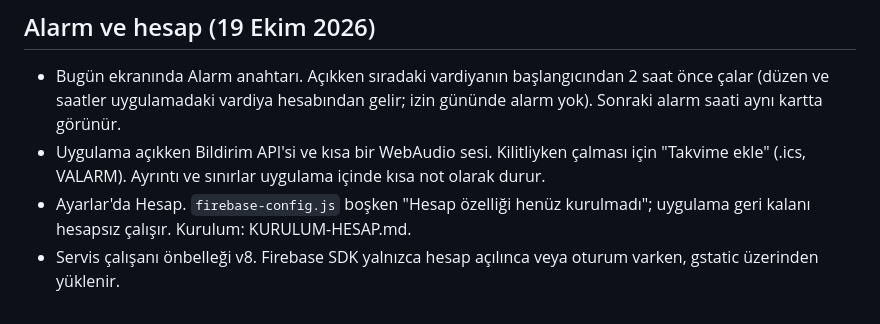
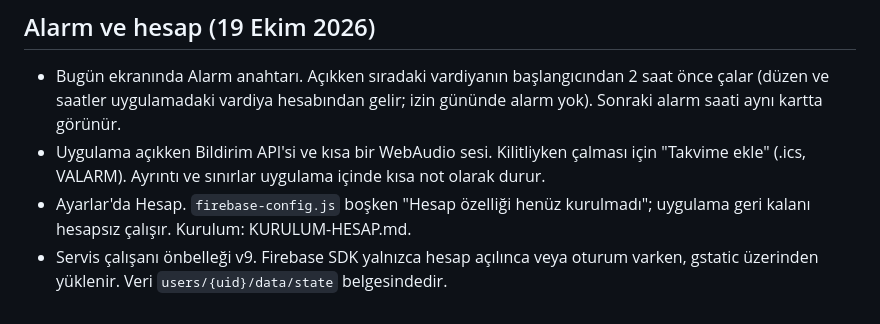
Before and after one commit to emreuyu-cloud/gunluk-asistan, a Markdown page: DESIGN.md, the part around the change. Rendered like a GitHub page.

Commit message:
Önbellek sürümünü tasarım notunda v9 olarak belirt.
Co-authored-by: emreuyu-cloud <emreuyu-cloud@users.noreply.github.com>

```diff
--- a/DESIGN.md
+++ b/DESIGN.md
@@ -49,4 +49,4 @@ Başkasının dosyasını düzenleme; değişiklik gerekiyorsa NOTES.md'ye yaz.
 - Bugün ekranında Alarm anahtarı. Açıkken sıradaki vardiyanın başlangıcından 2 saat önce çalar (düzen ve saatler uygulamadaki vardiya hesabından gelir; izin gününde alarm yok). Sonraki alarm saati aynı kartta görünür.
 - Uygulama açıkken Bildirim API'si ve kısa bir WebAudio sesi. Kilitliyken çalması için "Takvime ekle" (.ics, VALARM). Ayrıntı ve sınırlar uygulama içinde kısa not olarak durur.
 - Ayarlar'da Hesap. `firebase-config.js` boşken "Hesap özelliği henüz kurulmadı"; uygulama geri kalanı hesapsız çalışır. Kurulum: KURULUM-HESAP.md.
-- Servis çalışanı önbelleği v8. Firebase SDK yalnızca hesap açılınca veya oturum varken, gstatic üzerinden yüklenir.
+- Servis çalışanı önbelleği v9. Firebase SDK yalnızca hesap açılınca veya oturum varken, gstatic üzerinden yüklenir. Veri `users/{uid}/data/state` belgesindedir.
```
